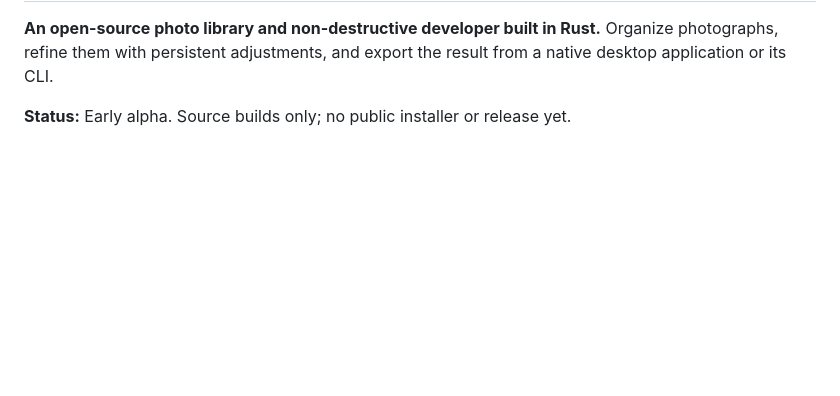
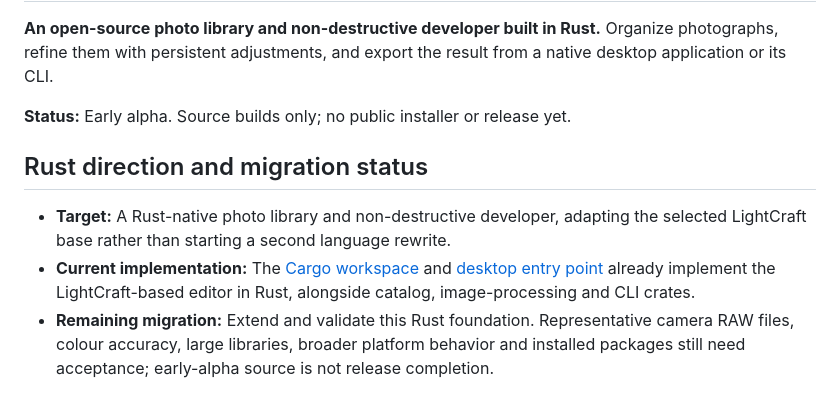
Before and after one commit to Gerbzz/LightStrike, a Markdown page: README.md, the part around the change. Rendered like a GitHub page; blank space fills up the shorter version.

Commit message:
docs: clarify Rust direction and remaining migration

```diff
--- a/README.md
+++ b/README.md
@@ -12,6 +12,12 @@
 **An open-source photo library and non-destructive developer built in Rust.** Organize photographs, refine them with persistent adjustments, and export the result from a native desktop application or its CLI.
 
 **Status:** Early alpha. Source builds only; no public installer or release yet.
+
+## Rust direction and migration status
+
+- **Target:** A Rust-native photo library and non-destructive developer, adapting the selected LightCraft base rather than starting a second language rewrite.
+- **Current implementation:** The [Cargo workspace](Cargo.toml) and [desktop entry point](apps/lightcraft/src/main.rs) already implement the LightCraft-based editor in Rust, alongside catalog, image-processing and CLI crates.
+- **Remaining migration:** Extend and validate this Rust foundation. Representative camera RAW files, colour accuracy, large libraries, broader platform behavior and installed packages still need acceptance; early-alpha source is not release completion.
 
 ![LightStrike current native editor with a repository-generated synthetic fixture](docs/images/lightstrike-native-editor-windows2025-20261023.png)
 
```
